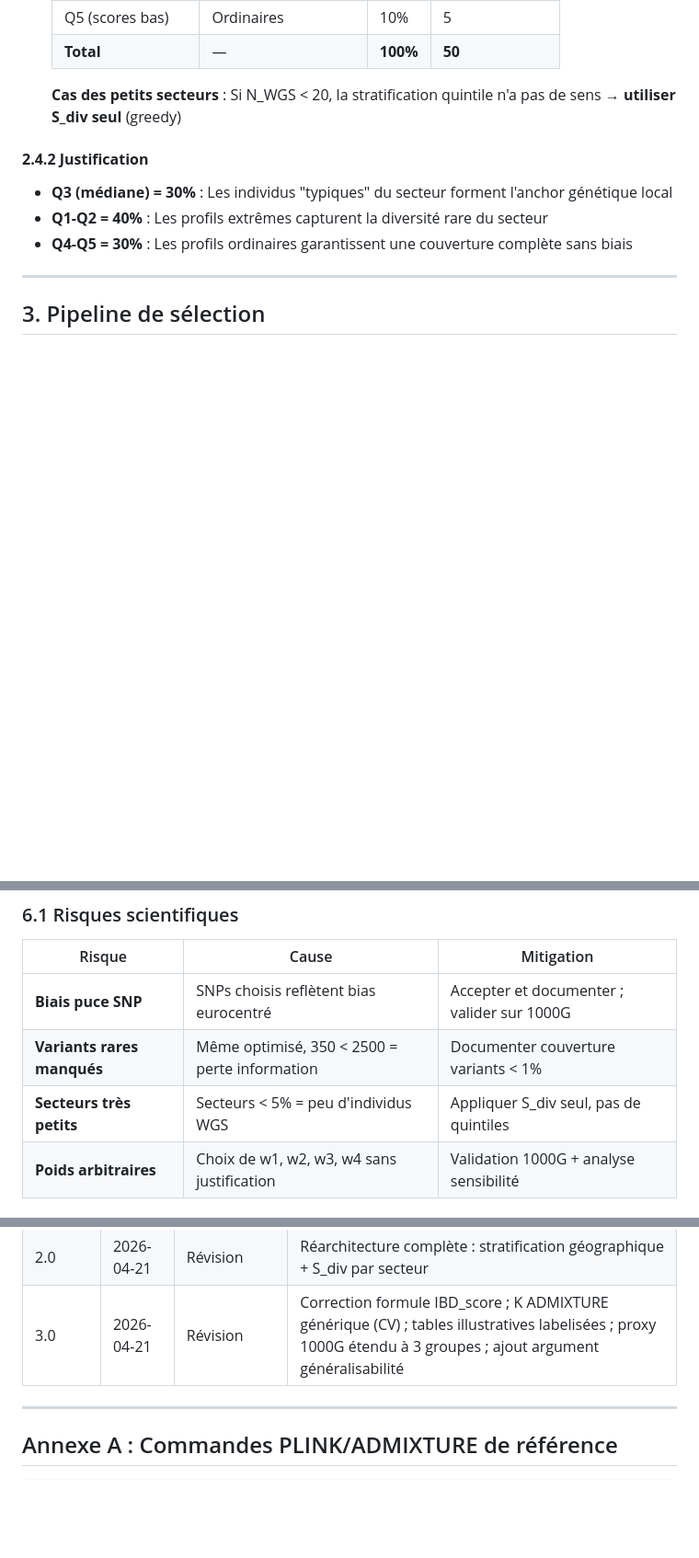
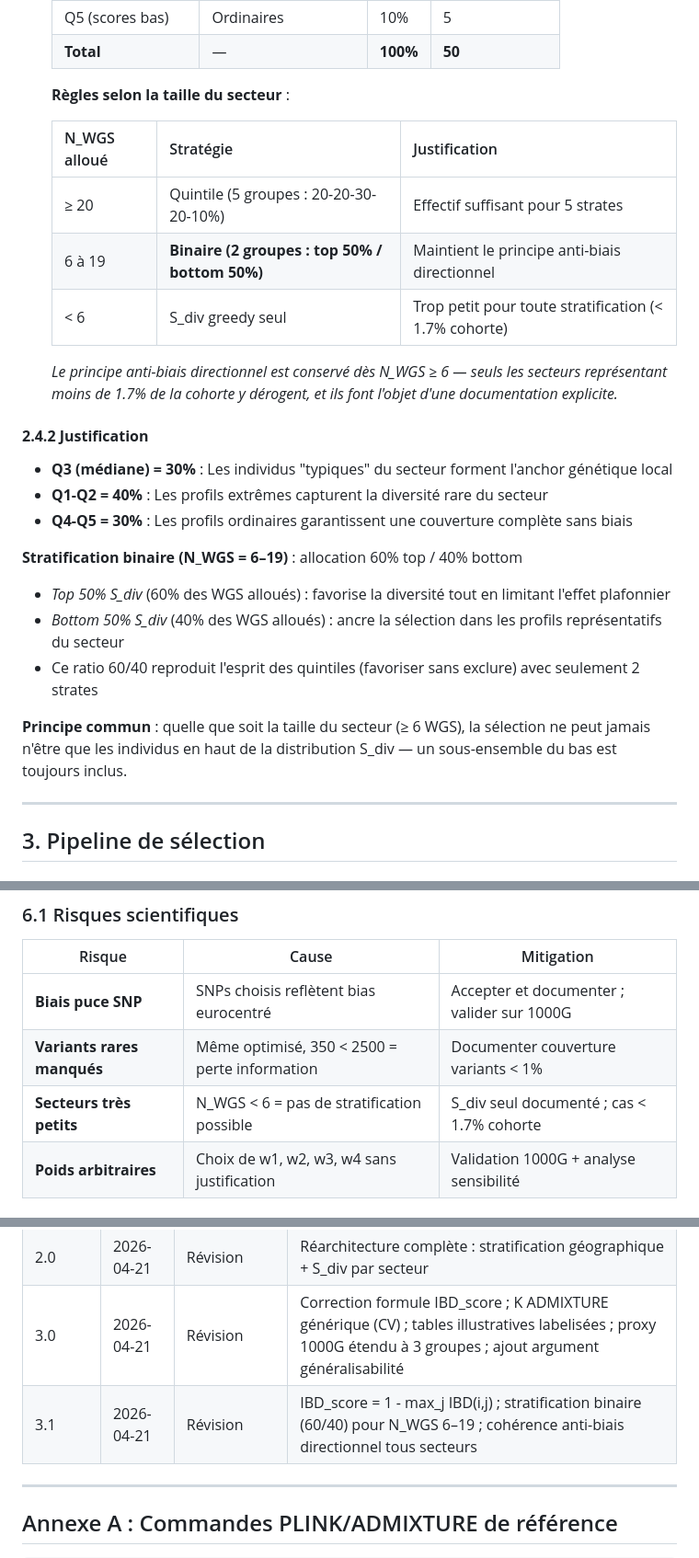
Before and after one commit to patrick-mun/genome_reunion, a Markdown page: METHODOLOGY.md, 3 parts joined by grey strips. Shown at 92% size. Rendered like a GitHub page; blank space fills up the shorter version.

```diff
--- a/METHODOLOGY.md
+++ b/METHODOLOGY.md
@@ -226,13 +226,28 @@ avec contraintes :
    | Q5 (scores bas) | Ordinaires | 10% | 5 |
    | **Total** | — | **100%** | **50** |
 
-   **Cas des petits secteurs** : Si N_WGS < 20, la stratification quintile n'a pas de sens → **utiliser S_div seul** (greedy)
+   **Règles selon la taille du secteur** :
+
+   | N_WGS alloué | Stratégie | Justification |
+   |---|---|---|
+   | ≥ 20 | Quintile (5 groupes : 20-20-30-20-10%) | Effectif suffisant pour 5 strates |
+   | 6 à 19 | **Binaire (2 groupes : top 50% / bottom 50%)** | Maintient le principe anti-biais directionnel |
+   | < 6 | S_div greedy seul | Trop petit pour toute stratification (< 1.7% cohorte) |
+
+   *Le principe anti-biais directionnel est conservé dès N_WGS ≥ 6 — seuls les secteurs représentant moins de 1.7% de la cohorte y dérogent, et ils font l'objet d'une documentation explicite.*
 
 #### **2.4.2 Justification**
 
 - **Q3 (médiane) = 30%** : Les individus "typiques" du secteur forment l'anchor génétique local
 - **Q1-Q2 = 40%** : Les profils extrêmes capturent la diversité rare du secteur
 - **Q4-Q5 = 30%** : Les profils ordinaires garantissent une couverture complète sans biais
+
+**Stratification binaire (N_WGS = 6–19)** : allocation 60% top / 40% bottom
+- *Top 50% S_div* (60% des WGS alloués) : favorise la diversité tout en limitant l'effet plafonnier
+- *Bottom 50% S_div* (40% des WGS alloués) : ancre la sélection dans les profils représentatifs du secteur
+- Ce ratio 60/40 reproduit l'esprit des quintiles (favoriser sans exclure) avec seulement 2 strates
+
+**Principe commun** : quelle que soit la taille du secteur (≥ 6 WGS), la sélection ne peut jamais n'être que les individus en haut de la distribution S_div — un sous-ensemble du bas est toujours inclus.
 
 ---
 
@@ -517,7 +554,7 @@ Une fois validé sur 1000G, les paramètres suivants devront être finalisés po
 |---|---|---|
 | **Biais puce SNP** | SNPs choisis reflètent bias eurocentré | Accepter et documenter ; valider sur 1000G |
 | **Variants rares manqués** | Même optimisé, 350 < 2500 = perte information | Documenter couverture variants < 1% |
-| **Secteurs très petits** | Secteurs < 5% = peu d'individus WGS | Appliquer S_div seul, pas de quintiles |
+| **Secteurs très petits** | N_WGS < 6 = pas de stratification possible | S_div seul documenté ; cas < 1.7% cohorte |
 | **Poids arbitraires** | Choix de w1, w2, w3, w4 sans justification | Validation 1000G + analyse sensibilité |
 
 ### 6.2 Limitations acceptables
@@ -586,6 +623,7 @@ Une fois validé sur 1000G, les paramètres suivants devront être finalisés po
 | 1.0 | 2026-04-21 | Équipe Génome Réunion | Document initial |
 | 2.0 | 2026-04-21 | Révision | Réarchitecture complète : stratification géographique + S_div par secteur |
 | 3.0 | 2026-04-21 | Révision | Correction formule IBD_score ; K ADMIXTURE générique (CV) ; tables illustratives labelisées ; proxy 1000G étendu à 3 groupes ; ajout argument généralisabilité |
+| 3.1 | 2026-04-21 | Révision | IBD_score = 1 - max_j IBD(i,j) ; stratification binaire (60/40) pour N_WGS 6–19 ; cohérence anti-biais directionnel tous secteurs |
 
 ---
 
```
Also changed, not shown: other parts of METHODOLOGY.md (+32 -10 lines).
